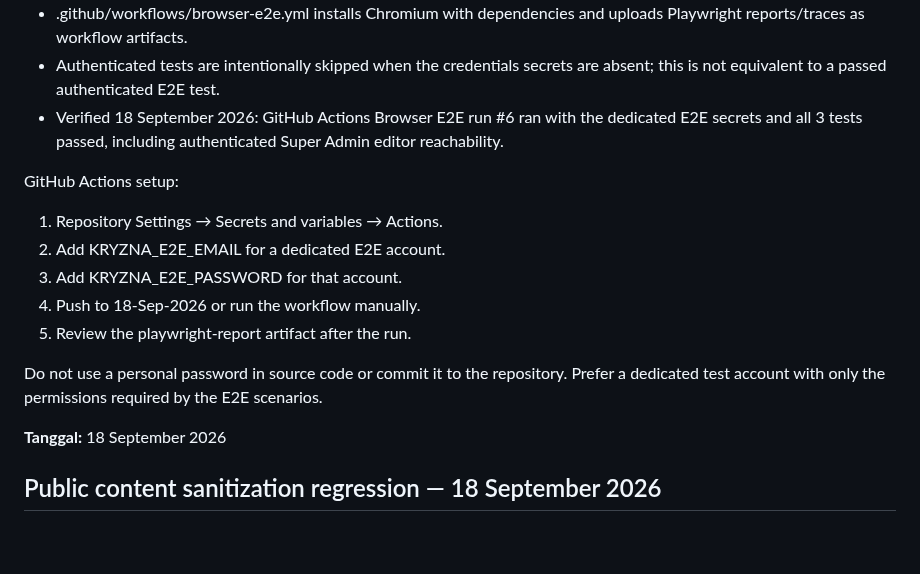
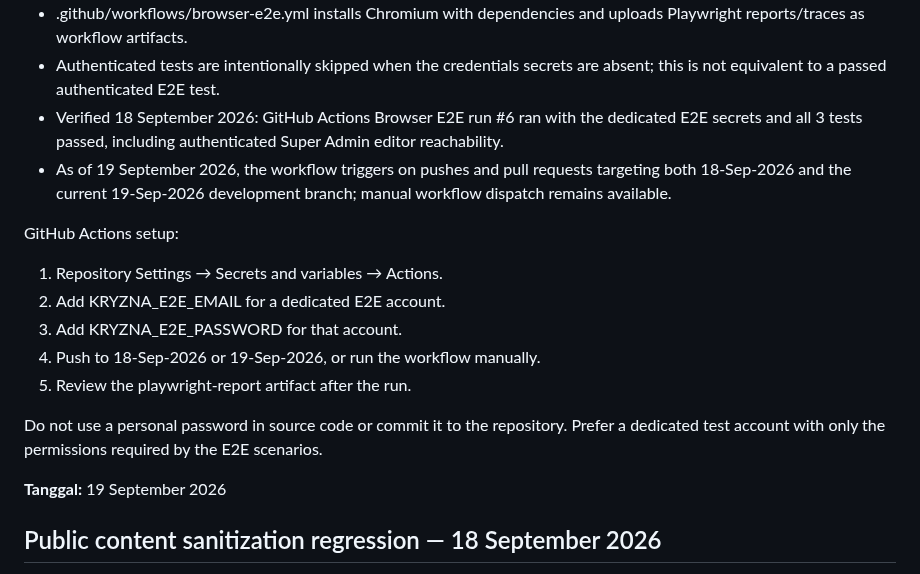
Before and after one commit to kryznanet/learn, a Markdown page: docs/TESTING.md, the part around one of its changes. Rendered like a GitHub page; blank space fills up the shorter version.

Commit message:
docs: document Browser E2E branch coverage

```diff
--- a/docs/TESTING.md
+++ b/docs/TESTING.md
@@ -11,18 +11,19 @@ The repository now includes a Chromium browser test harness:
 - .github/workflows/browser-e2e.yml installs Chromium with dependencies and uploads Playwright reports/traces as workflow artifacts.
 - Authenticated tests are intentionally skipped when the credentials secrets are absent; this is not equivalent to a passed authenticated E2E test.
 - Verified 18 September 2026: GitHub Actions Browser E2E run #6 ran with the dedicated E2E secrets and all 3 tests passed, including authenticated Super Admin editor reachability.
+- As of 19 September 2026, the workflow triggers on pushes and pull requests targeting both 18-Sep-2026 and the current 19-Sep-2026 development branch; manual workflow dispatch remains available.
 
 GitHub Actions setup:
 
 1. Repository Settings → Secrets and variables → Actions.
 2. Add KRYZNA_E2E_EMAIL for a dedicated E2E account.
 3. Add KRYZNA_E2E_PASSWORD for that account.
-4. Push to 18-Sep-2026 or run the workflow manually.
+4. Push to 18-Sep-2026 or 19-Sep-2026, or run the workflow manually.
 5. Review the playwright-report artifact after the run.
 
 Do not use a personal password in source code or commit it to the repository. Prefer a dedicated test account with only the permissions required by the E2E scenarios.
 
-**Tanggal:** 18 September 2026
+**Tanggal:** 19 September 2026
 
 ## Public content sanitization regression — 18 September 2026
 - Publish material content containing HTML/event-handler attributes and unsafe URL schemes; verify unsafe attributes/URLs are removed and safe HTTP(S)/relative links remain.
```
Also changed, not shown: other parts of docs/TESTING.md (+0 -4 lines).
